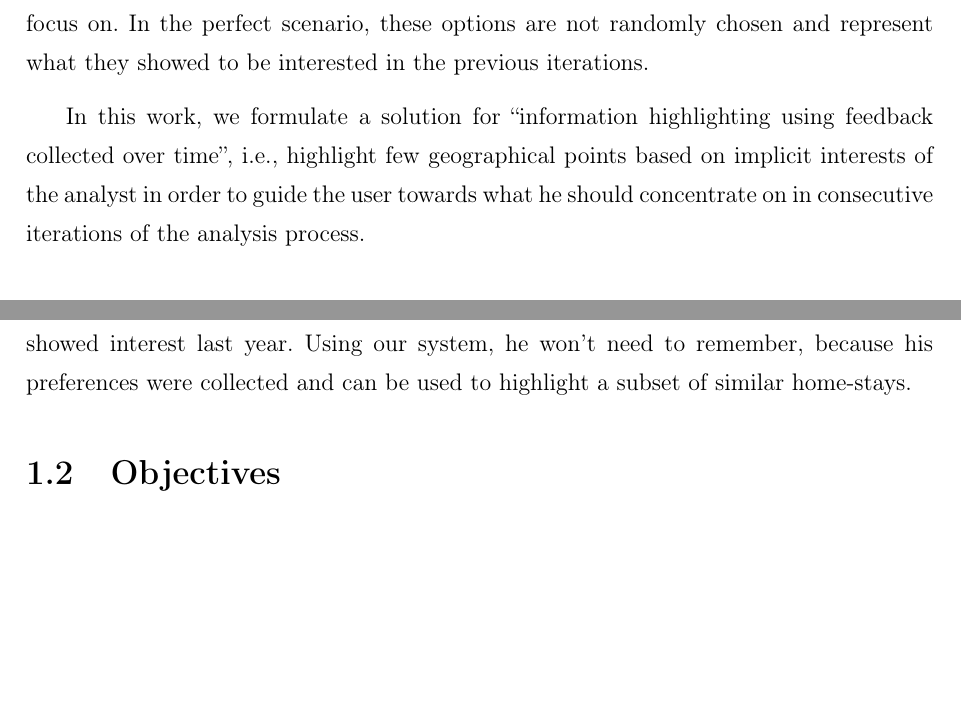
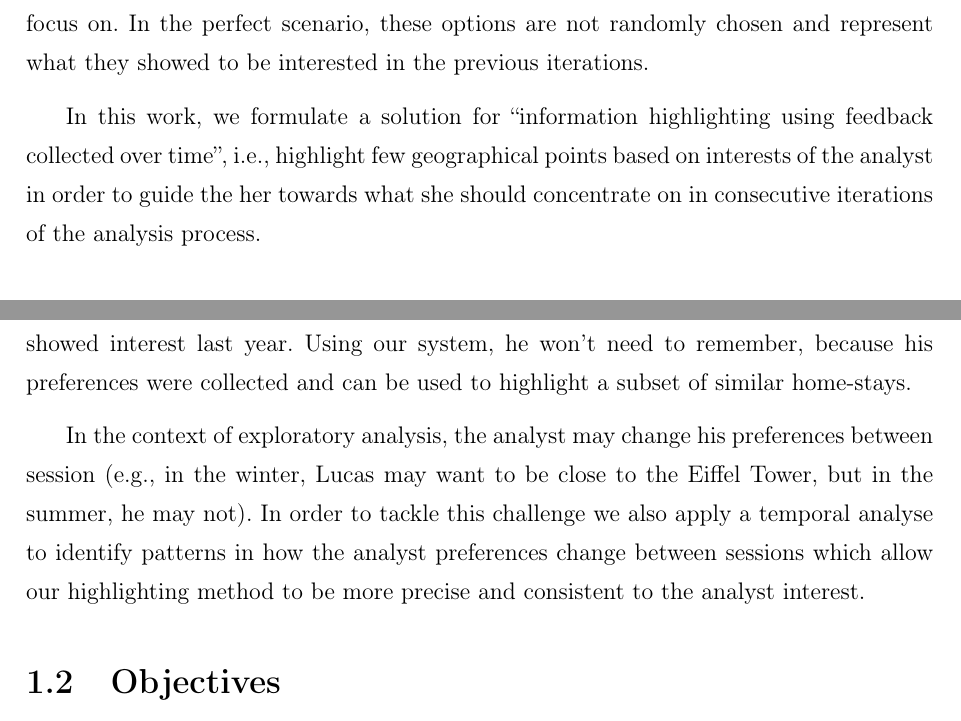
Before and after one commit to felipemfp/ifrn-tcc, a LaTeX thesis (TCC - Felipe Pontes/main.tex, which reads TCC - Felipe Pontes/capitulos/intro.tex): two parts of pages 15 and 16 of 31, joined at a grey line, cut so that both start at the same text, the shorter picture padded with empty space. Compiled offline with pdfLaTeX; a LaTeX package or settings file that is missing is left out.

Commit message:
Add temporal analyse paragraph to case study section

```diff
--- a/TCC - Felipe Pontes/capitulos/intro.tex
+++ b/TCC - Felipe Pontes/capitulos/intro.tex
@@ -17,9 +17,7 @@ Spotfire\footnote{\it http://spotfire.tibco.com}). The result will be illustrate
 
 The large size of spatial data make the analyst feel lost during the exploration. There could be thousands of points in each neighborhood of a city, for example. Analysts require to obtain only few options (so-called "highlights") to act as a direction and be able to focus on. In the perfect scenario, these options are not randomly chosen and represent what they showed to be interested in the previous iterations.
 
-In this work, we formulate a solution for ``information highlighting using feedback collected over time'', i.e., highlight few geographical points based on implicit interests of the analyst in order to guide the user towards what he should concentrate on in consecutive iterations of the analysis process.
-
-% TODO: argumentar sobre análise temporal
+In this work, we formulate a solution for ``information highlighting using feedback collected over time'', i.e., highlight few geographical points based on interests of the analyst in order to guide the her towards what she should concentrate on in consecutive iterations of the analysis process.
 
 \subsection{Case Study}
 
@@ -37,6 +35,8 @@ Now, we will present a case study in order to show the functionality of our appr
 We follow the above example to describe how implicit feedback is collected in action. Figure \ref{fig:regions} shows Lucas' steps to explore home-stays in Paris. Figure \ref{fig:regions}.A shows his mouse movements in different time stages. In this example, we consider $g = 3$ and capture Lucas' feedback in three different time segments (progressing from Figures \ref{fig:regions}.B to \ref{fig:regions}.D). It shows that Lucas started his search around Eiffel Tower and Arc de Triomphe (Figure \ref{fig:regions}.B) and gradually showed interest in south (Figure \ref{fig:regions}.C) and north (Figure \ref{fig:regions}.D) as well. All intersections between those regions are discovered (hatching regions in Figure \ref{fig:regions}.E) which will constitute the set of {\em Interesting Dense Regions} (Figure \ref{fig:regions}.F), i.e., IDR1 to IDR4.
 
 What if Lucas wanted to come back to Paris, France next year? He will have to repeat the same exploratory analyse, unless he remember the exact location of home-stays he showed interest last year. Using our system, he won't need to remember, because his preferences were collected and can be used to highlight a subset of similar home-stays.
+
+In the context of exploratory analysis, the analyst may change his preferences between session (e.g., in the winter, Lucas may want to be close to the Eiffel Tower, but in the summer, he may not). In order to tackle this challenge we also apply a temporal analyse to identify patterns in how the analyst preferences change between sessions which allow our highlighting method to be more precise and consistent to the analyst interest.
 
 \section{Objectives}
 
```
